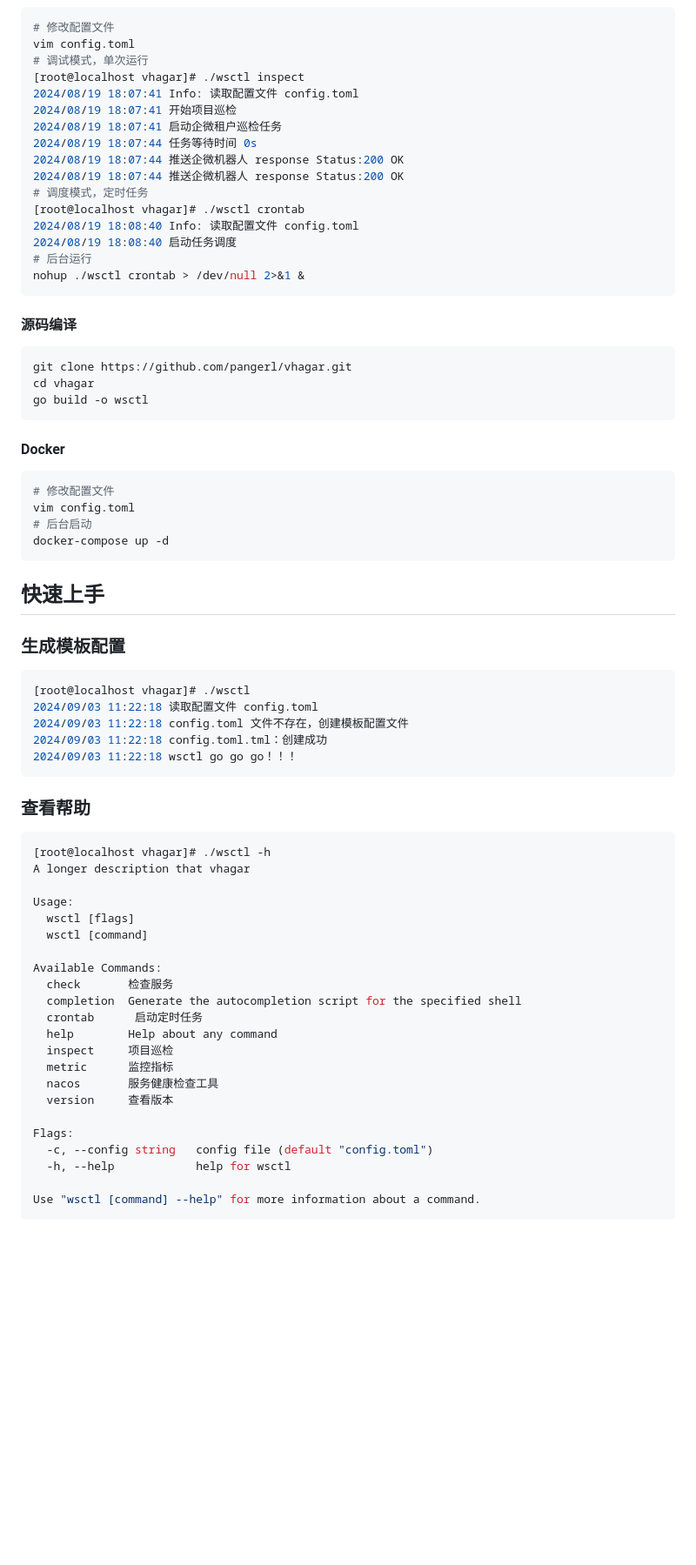
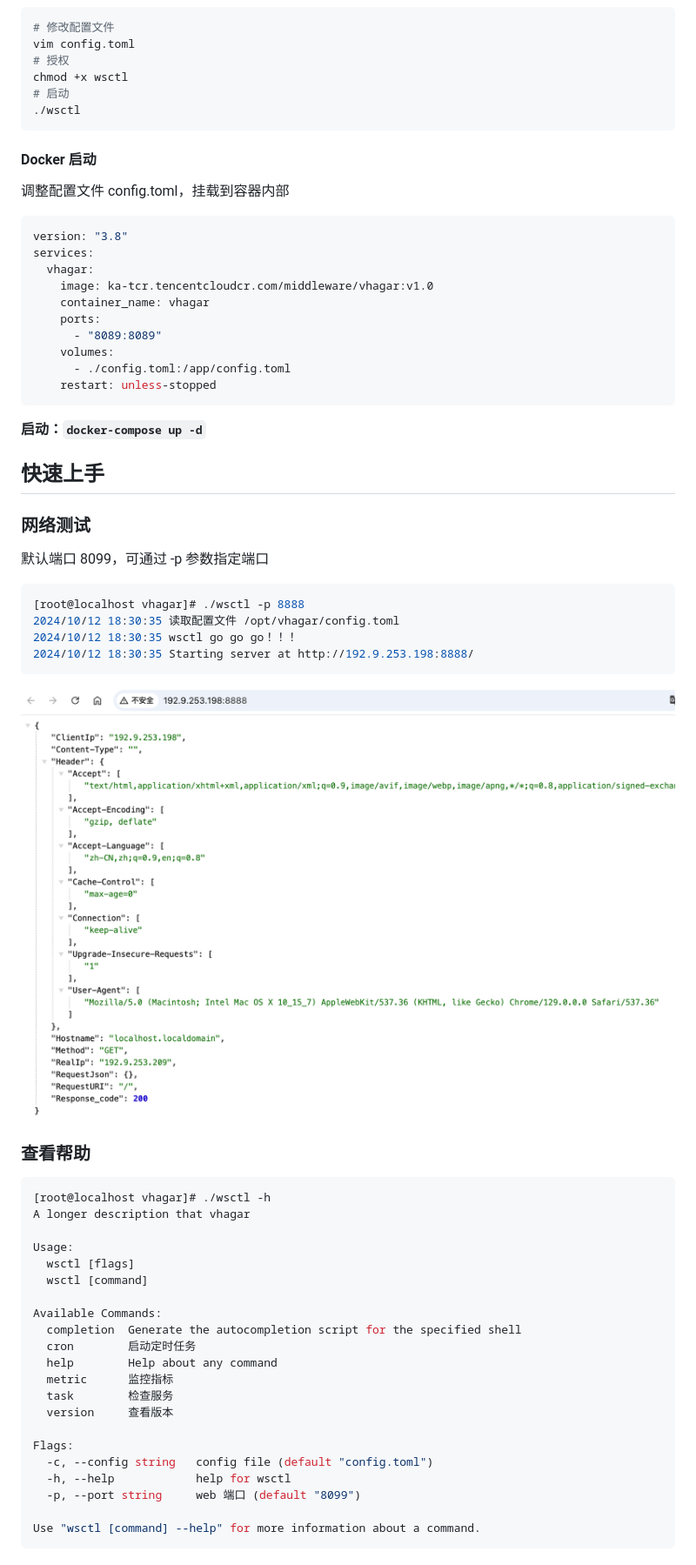
Before and after one commit to pangerl/wsctl, a Markdown page: README.md, the part around the change printed below. Shown: that part at 87% size. Rendered like a GitHub page; pictures changed too: doc/images/ping.png (added); blank space fills up the shorter version.

````diff
--- a/README.md
+++ b/README.md
@@ -17,49 +21,45 @@ vhagar
 ```bash
 # 修改配置文件
 vim config.toml
-# 调试模式，单次运行
-[root@localhost vhagar]# ./wsctl inspect
-2024/08/19 18:07:41 Info: 读取配置文件 config.toml
-2024/08/19 18:07:41 开始项目巡检
-2024/08/19 18:07:41 启动企微租户巡检任务
-2024/08/19 18:07:44 任务等待时间 0s
-2024/08/19 18:07:44 推送企微机器人 response Status:200 OK
-2024/08/19 18:07:44 推送企微机器人 response Status:200 OK
-# 调度模式，定时任务
-[root@localhost vhagar]# ./wsctl crontab
-2024/08/19 18:08:40 Info: 读取配置文件 config.toml
-2024/08/19 18:08:40 启动任务调度
-# 后台运行
-nohup ./wsctl crontab > /dev/null 2>&1 &
+# 授权
+chmod +x wsctl
+# 启动
+./wsctl
 ```
 
-#### 源码编译
+#### Docker 启动
 
-```bash
-git clone https://github.com/pangerl/vhagar.git
-cd vhagar
-go build -o wsctl
+调整配置文件 config.toml，挂载到容器内部
+
+```yaml
+version: "3.8"
+services:
+  vhagar:
+    image: ka-tcr.tencentcloudcr.com/middleware/vhagar:v1.0
+    container_name: vhagar
+    ports:
+      - "8089:8089"
+    volumes:
+      - ./config.toml:/app/config.toml
+    restart: unless-stopped
 ```
-#### Docker
-```bash
-# 修改配置文件
-vim config.toml
-# 后台启动
-docker-compose up -d
-```
+**启动：`docker-compose up -d`**
 
 快速上手
 ------
 
-### 生成模板配置
+### 网络测试
 
+默认端口 8099，可通过 -p 参数指定端口
 ```bash
-[root@localhost vhagar]# ./wsctl
-2024/09/03 11:22:18 读取配置文件 config.toml
-2024/09/03 11:22:18 config.toml 文件不存在，创建模板配置文件
-2024/09/03 11:22:18 config.toml.tml：创建成功
-2024/09/03 11:22:18 wsctl go go go！！！
+[root@localhost vhagar]# ./wsctl -p 8888
+2024/10/12 18:30:35 读取配置文件 /opt/vhagar/config.toml
+2024/10/12 18:30:35 wsctl go go go！！！
+2024/10/12 18:30:35 Starting server at http://192.9.253.198:8888/
 ```
+
+![ping](doc/images/ping.png)
+
 
 ### 查看帮助
 
@@ -72,18 +72,17 @@ Usage:
   wsctl [command]
 
 Available Commands:
-  check       检查服务
   completion  Generate the autocompletion script for the specified shell
-  crontab      启动定时任务
+  cron        启动定时任务
   help        Help about any command
-  inspect     项目巡检
   metric      监控指标
-  nacos       服务健康检查工具
+  task        检查服务
   version     查看版本
 
 Flags:
   -c, --config string   config file (default "config.toml")
   -h, --help            help for wsctl
+  -p, --port string     web 端口 (default "8099")
 
 Use "wsctl [command] --help" for more information about a command.
 ```
````
Also changed, not shown: other parts of README.md (+16 -3 lines), 1 other file.
